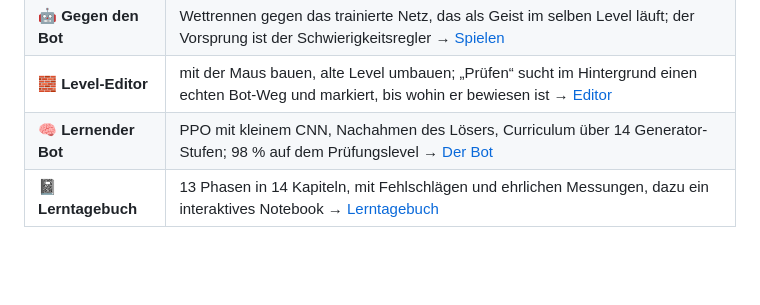
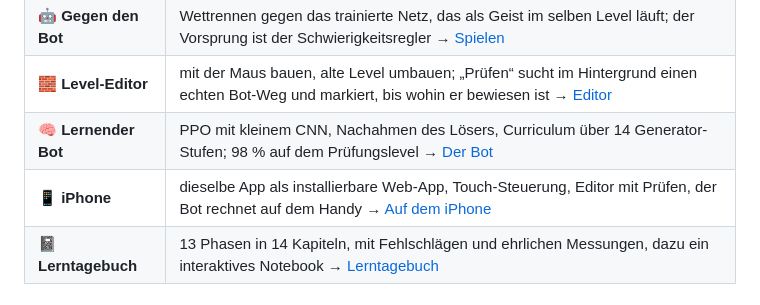
Before and after one commit to LeonvDetten/2D_JumpNRun, a Markdown page: README.md, the part around the change. GitHub-like rendering; blank space fills up the shorter version.

```diff
--- a/README.md
+++ b/README.md
@@ -30,6 +30,7 @@ Bestzeiten und einem Level-Editor, der beweist, ob der Bot ein Level schaffen ka
 | 🤖 **Gegen den Bot** | Wettrennen gegen das trainierte Netz, das als Geist im selben Level läuft; der Vorsprung ist der Schwierigkeitsregler → [Spielen](docs/spielen.md#gegen-den-bot) |
 | 🧱 **Level-Editor** | mit der Maus bauen, alte Level umbauen; „Prüfen“ sucht im Hintergrund einen echten Bot-Weg und markiert, bis wohin er bewiesen ist → [Editor](docs/level_editor.md) |
 | 🧠 **Lernender Bot** | PPO mit kleinem CNN, Nachahmen des Lösers, Curriculum über 14 Generator-Stufen; 98 % auf dem Prüfungslevel → [Der Bot](docs/bot.md) |
+| 📱 **iPhone** | dieselbe App als installierbare Web-App, Touch-Steuerung, Editor mit Prüfen, der Bot rechnet auf dem Handy → [Auf dem iPhone](docs/mobile.md) |
 | 📓 **Lerntagebuch** | 13 Phasen in 14 Kapiteln, mit Fehlschlägen und ehrlichen Messungen, dazu ein interaktives Notebook → [Lerntagebuch](docs/lernen/00_ueberblick.md) |
 
 ## Schnellstart
```
Also changed, not shown: docs/mobile.md (+17 -1 lines), docs/medien/mobile_collage.jpg (added), docs/medien/mobile_editor.jpg (added), 10 other files.
